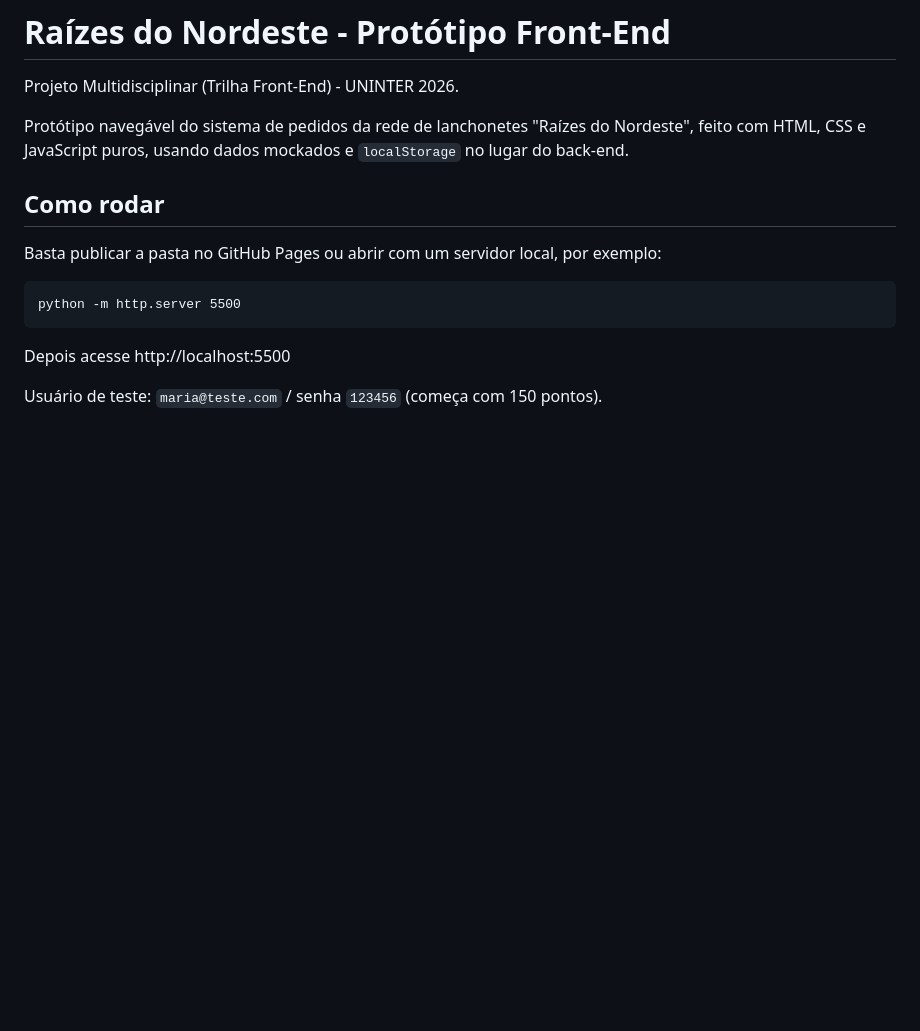
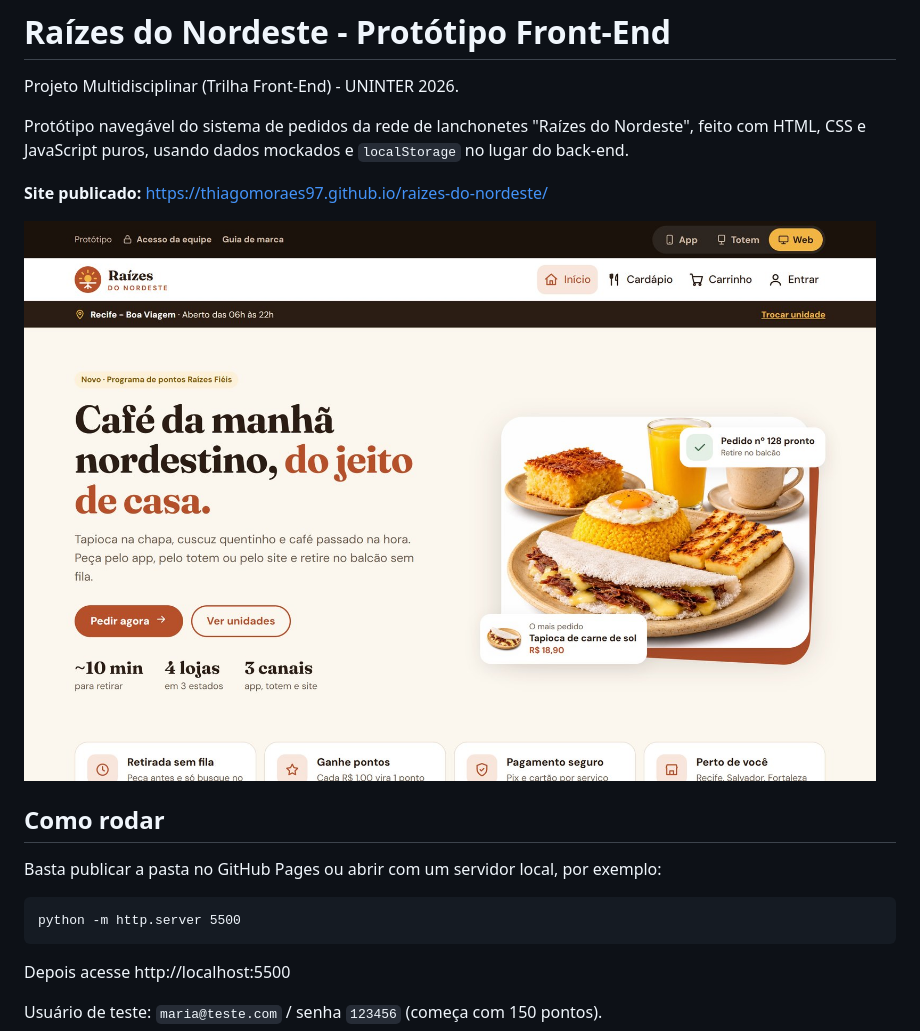
Before and after one commit to ThiagoMoraes97/raizes-do-nordeste, a Markdown page: README.md, the part around the change. GitHub-like rendering; pictures changed too: img/readme/pagina-inicial.jpg (added); blank space fills up the shorter version.

Commit message:
README: link do site e print da página inicial
Mostra o hero e o início da seção de benefícios logo no topo do README,
junto com o endereço do site publicado.

```diff
--- a/README.md
+++ b/README.md
@@ -4,6 +4,10 @@ Projeto Multidisciplinar (Trilha Front-End) - UNINTER 2026.
 
 Protótipo navegável do sistema de pedidos da rede de lanchonetes "Raízes do Nordeste",
 feito com HTML, CSS e JavaScript puros, usando dados mockados e `localStorage` no lugar do back-end.
+
+**Site publicado:** https://thiagomoraes97.github.io/raizes-do-nordeste/
+
+![Página inicial do site Raízes do Nordeste](img/readme/pagina-inicial.jpg)
 
 ## Como rodar
 
```
